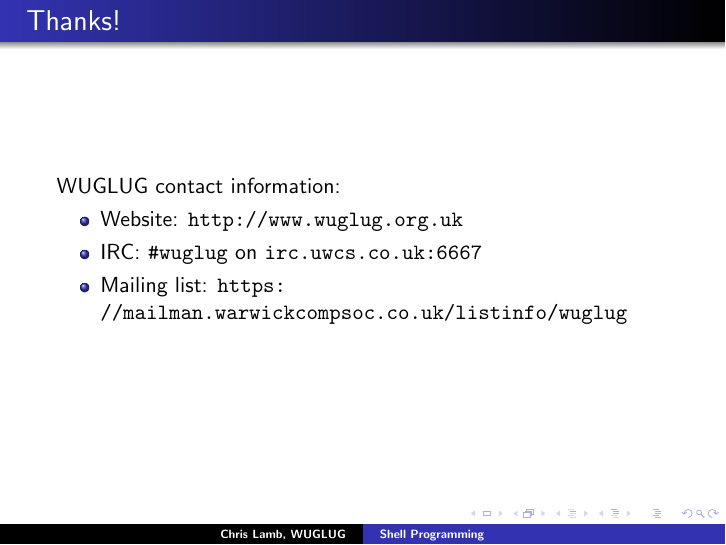
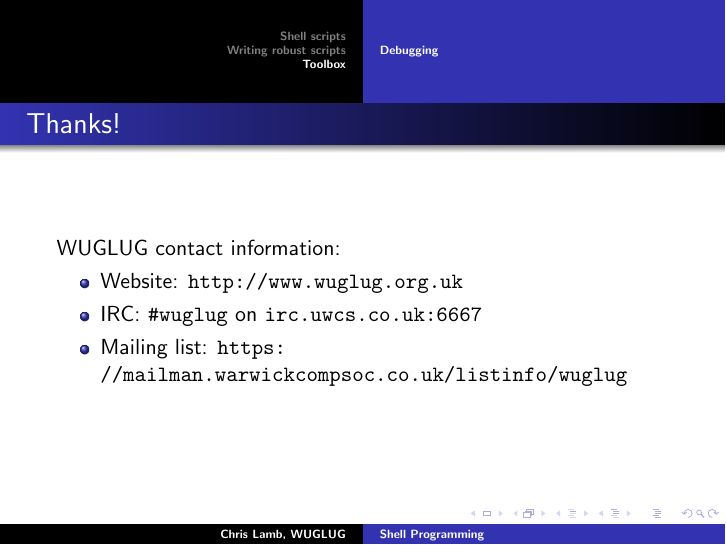
Before and after one commit to lamby/talk-shell-programming, LaTeX slides (talk-shell-programming.tex): page 2 of 2. Compiled offline with pdfLaTeX.

Commit message:
Add layout.

```diff
--- a/talk-shell-programming.tex
+++ b/talk-shell-programming.tex
@@ -43,6 +43,91 @@
 
 %
 
+\section{Shell scripts}
+\subsection{Shell programming != Bash programming}
+    % Bash is buggy and slow. (Planet Debian)
+
+\subsection{Why not write in X?}
+    % C
+    % Python
+    % Haskell
+    % Ruby
+    % Perl
+
+%
+
+\section{Writing robust scripts}
+\subsection{set -e and set -u}
+    % set -e
+        % Example
+        % Caught in pipes
+        % When a command might fail
+        % In subshells (!)
+    % set -u
+        % Example
+        % Detecting unset variables under set -u
+\subsection{Traps and locks}
+    % Cleanup
+\subsection{Misc}
+    % Spaces in filenames
+    % ${FOO} vs $FOO
+    % Set PATH
+    % IFS
+\subsection{Bashisms}
+    % Variable expansions
+    % bashisms-superset.png
+    % bashisms-evil.png
+        % Syntax that is valid Bash AND Posix shell but has different semantics
+
+\subsection{Robust Makefiles}
+    % Psuedo set -e:
+        % Everyone knows that the following snippet will fail on the third line:
+        %   all:
+        %       echo "Hello, from the '$@' target"
+        %       false
+        % But what about:
+        %   all:
+        %       echo "foo"; false; echo "bar"
+        % Solution is to add 'set -e' at the beginning of multi-line.
+    % No set -u. Not yours.
+    % No $(cmd), just ugly ``
+
+%
+
+\section{Toolbox}
+\subsection{awk}
+    % Useful for 'record' oriented data
+    %   getent passwd
+    %
+    %  awk [-F "field-sep"] '
+    %     [ BEGIN { expr } ]
+    %     [ END { expr } ]
+    %     [[<condition>] { expr }]
+    %
+    % Use my example.
+    % Replicate existing commands
+\subsection{sed}
+    % Hacky stuff
+    % sed -i <expr> ( <expr> ) *
+    % sed -n 's/search/replace/p'
+\subsection{echo}
+    % Don't rely on anything there
+\subsection{Processing arguments}
+    % while / #? / shift
+\subsection{Local variables}
+    % local -a
+    % Scoping defined
+\subsection{find and xargs}
+    % find -exec looks nice, but don't forkbomb
+    % Use find -print0 | xargs -0
+\subsection{Debugging}
+    % Black art
+    % /bin/sh -n (noexec)
+    % set -x (turn off with set +x)
+    % Checkbashisms
+
+%
+
 \frame {
     \frametitle{Thanks!}
     WUGLUG contact information:
```
